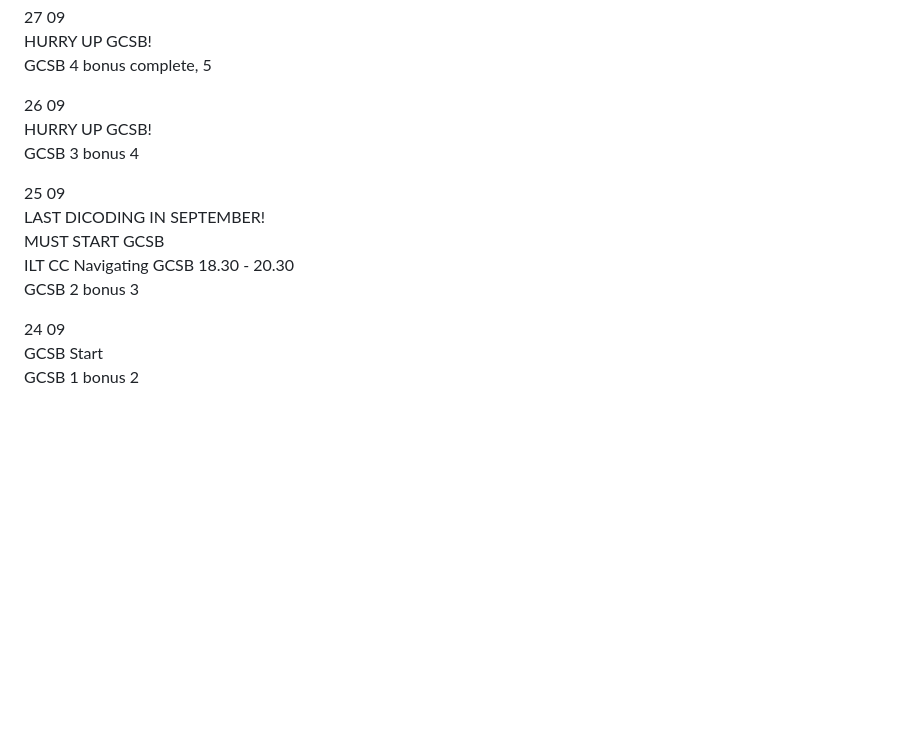
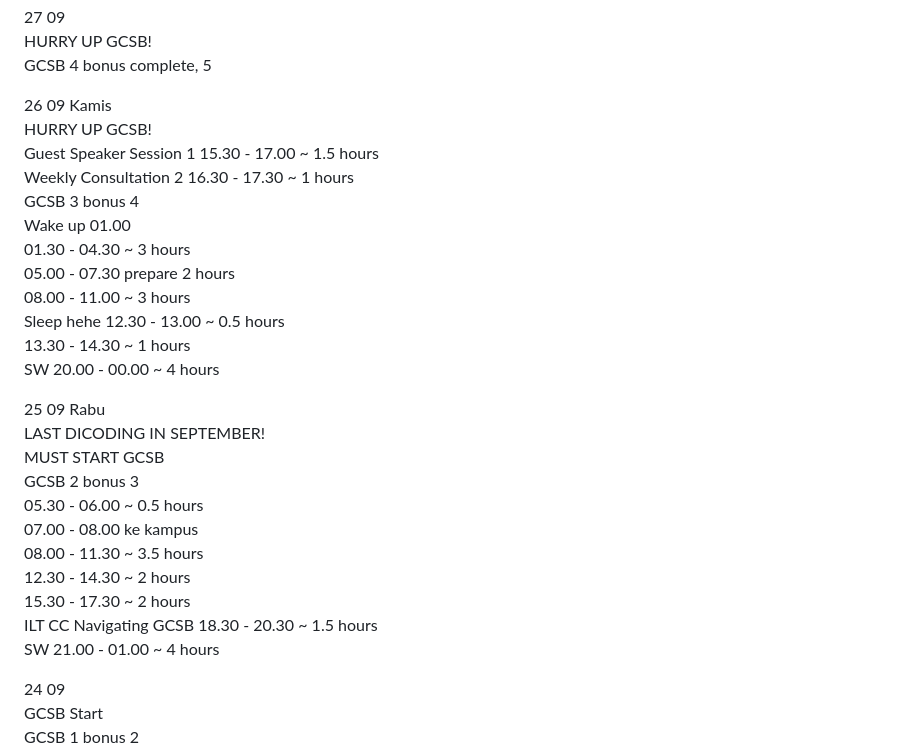
Before and after one commit to dakhmad/bangkit-2024, a Markdown page: progress-september.md, the part around the change. GitHub-like rendering; blank space fills up the shorter version.

Commit message:
logharian

```diff
--- a/progress-september.md
+++ b/progress-september.md
@@ -18,15 +18,32 @@ GCSB 5 bonus 6<br>
 HURRY UP GCSB!<br>
 GCSB 4 bonus complete, 5<br>
 
-26 09<br>
+
+
+26 09 Kamis<br>
 HURRY UP GCSB!<br>
+Guest Speaker Session 1 15.30 - 17.00 ~ 1.5 hours<br>
+Weekly Consultation 2 16.30 - 17.30 ~ 1 hours<br>
 GCSB 3 bonus 4<br>
+Wake up 01.00 <br>
+01.30 - 04.30 ~ 3 hours<br>
+05.00 - 07.30 prepare 2 hours<br>
+08.00 - 11.00 ~ 3 hours<br>
+Sleep hehe 12.30 - 13.00 ~ 0.5 hours<br>
+13.30 - 14.30 ~ 1 hours<br>
+SW 20.00 - 00.00 ~ 4 hours<br>
 
-25 09<br>
+25 09 Rabu<br>
 LAST DICODING IN SEPTEMBER! <br>
 MUST START GCSB<br>
-ILT CC Navigating GCSB 18.30 - 20.30<br>
 GCSB 2 bonus 3<br>
+05.30 - 06.00 ~ 0.5 hours<br>
+07.00 - 08.00 ke kampus <br>
+08.00 - 11.30 ~ 3.5 hours <br>
+12.30 - 14.30 ~ 2 hours <br>
+15.30 - 17.30 ~ 2 hours <br>
+ILT CC Navigating GCSB 18.30 - 20.30 ~ 1.5 hours<br>
+SW 21.00 - 01.00 ~ 4 hours<br>
 
 24 09<br>
 GCSB Start<br>
```
